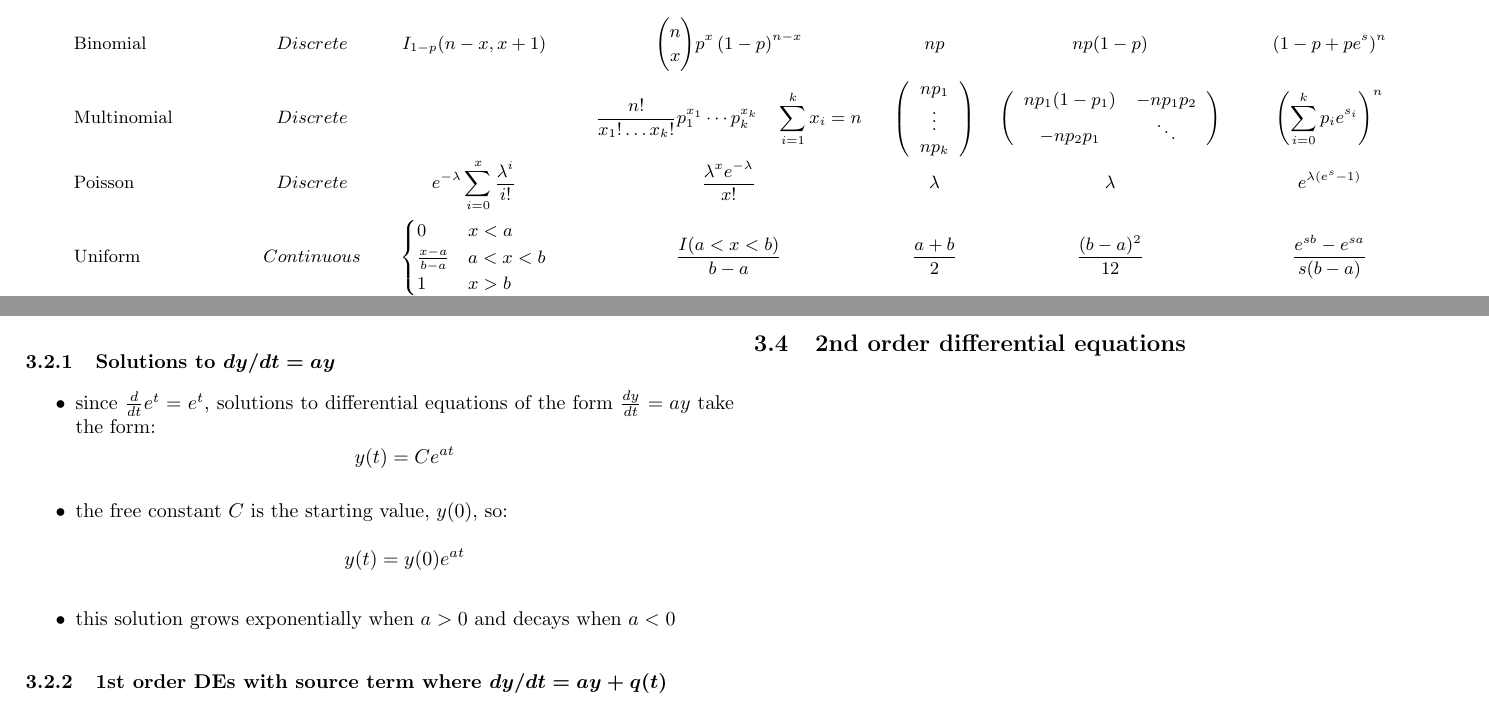
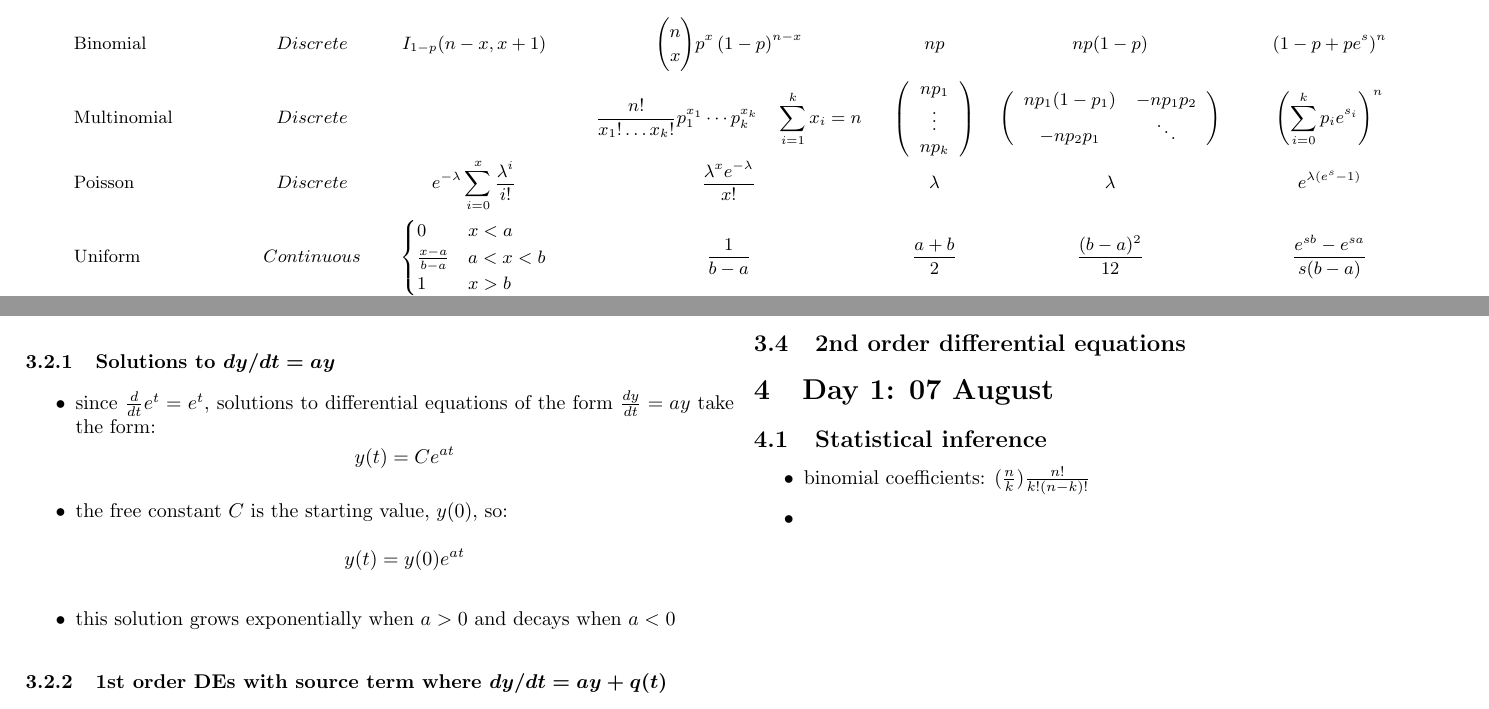
Before and after one commit to nnormandin/ES280_notes, a LaTeX document (notes.tex): two parts of pages 2 and 5 of 5, joined at a grey line, cut so that both start at the same text. Compiled offline with pdfLaTeX.

Commit message:
fix unif pdf typo

```diff
--- a/notes.tex
+++ b/notes.tex
@@ -150,7 +150,7 @@
   \lambda & \lambda &
   e^{\lambda(e^s-1)}\\[3ex]
 
- Uniform & Continuous & \punif & \dunif &
+  Uniform & Continuous & \punif & \frac{1}{b-a} &
   \frac{a+b}{2} & \frac{(b-a)^2}{12} &
   \frac{e^{sb}-e^{sa}}{s(b-a)} \\[3ex]
 
@@ -448,5 +449,13 @@ A first order ordinary differential equation connects a function $y(t)$ with its
 \subsection{2nd order differential equations}
 
 
+\section{Day 1: 07 August}
+\subsection{Statistical inference}
+\begin{itemize}
+    \item binomial coefficients: $ (\frac{n}{k})  \frac{n!}{k!(n-k)!}$
+    \item
+\end{itemize}
+
+
 \end{multicols*}
 \end{document}
```
Also changed, not shown: notes.pdf, notes.tex (1 more changed lines).
